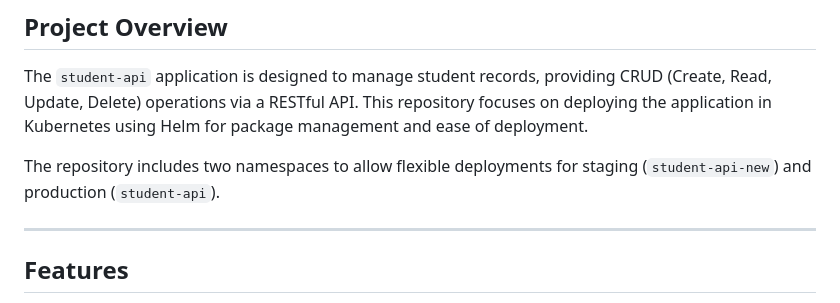
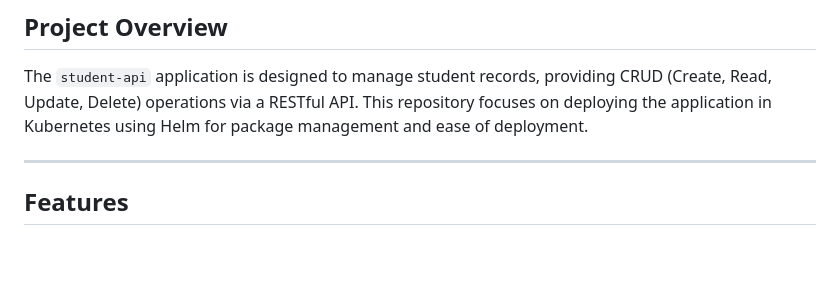
Before and after one commit to Rudraksh2003/One2N-SRE-Bootcamp, a Markdown page: README.md, the part around the change. Rendered like a GitHub page; blank space fills up the shorter version.

```diff
--- a/README.md
+++ b/README.md
@@ -19,7 +19,6 @@ Welcome to the **One2N-SRE-Bootcamp** repository! This project provides an infra
 
 The `student-api` application is designed to manage student records, providing CRUD (Create, Read, Update, Delete) operations via a RESTful API. This repository focuses on deploying the application in Kubernetes using Helm for package management and ease of deployment.
 
-The repository includes two namespaces to allow flexible deployments for staging (`student-api-new`) and production (`student-api`).
 
 ---
 
```
